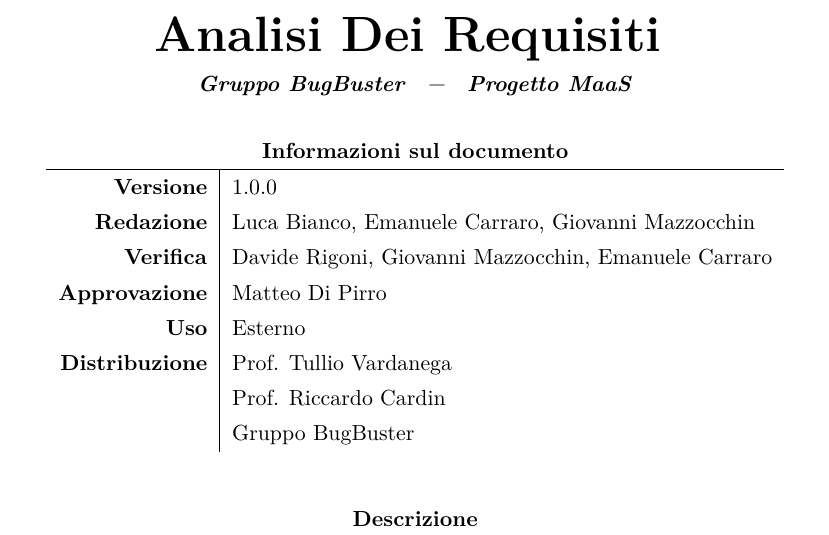
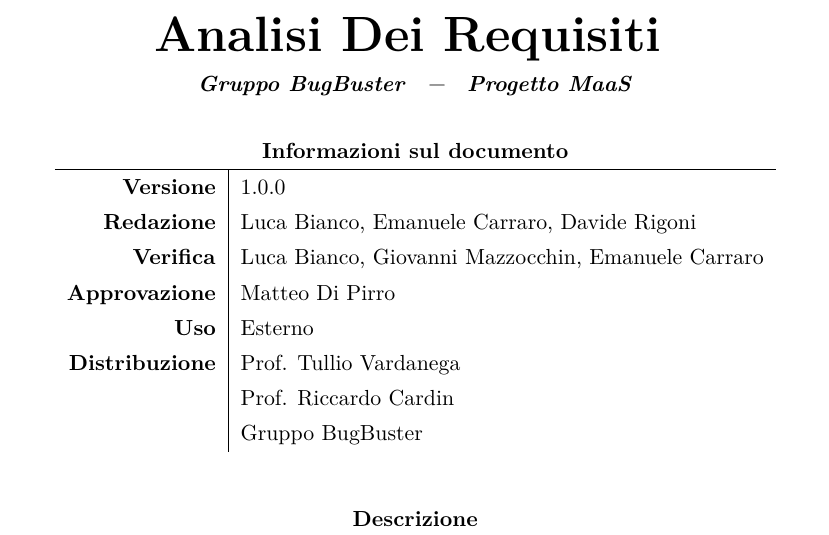
Before and after one commit to BugBusterSWE/documentation, a LaTeX document (RR/AnalisiDeiRequisiti/main.tex, which reads RR/AnalisiDeiRequisiti/res/local.tex): part of page 1 of 117, cut so that both start at the same text. Compiled offline with pdfLaTeX.

Commit message:
Updated header informations

```diff
--- a/RR/AnalisiDeiRequisiti/res/local.tex
+++ b/RR/AnalisiDeiRequisiti/res/local.tex
@@ -8,9 +8,9 @@
 \newcommand{\DocTitle}{Analisi Dei Requisiti}
 \newcommand{\DocVersion}{\VersioneAR{}}
 
-\newcommand{\DocRedazione}{Luca Bianco, Emanuele Carraro, Giovanni Mazzocchin}
-\newcommand{\DocVerifica}{Davide Rigoni, Giovanni Mazzocchin, Emanuele Carraro}
-\newcommand{\DocApprovazione}{\Responsabile}
+\newcommand{\DocRedazione}{Luca Bianco, Emanuele Carraro, Davide Rigoni}
+\newcommand{\DocVerifica}{Luca Bianco, Giovanni Mazzocchin, Emanuele Carraro}
+\newcommand{\DocApprovazione}{Matteo Di Pirro}
 
 \newcommand{\DocUso}{Esterno}
 \newcommand{\DocDistribuzione}{
```
